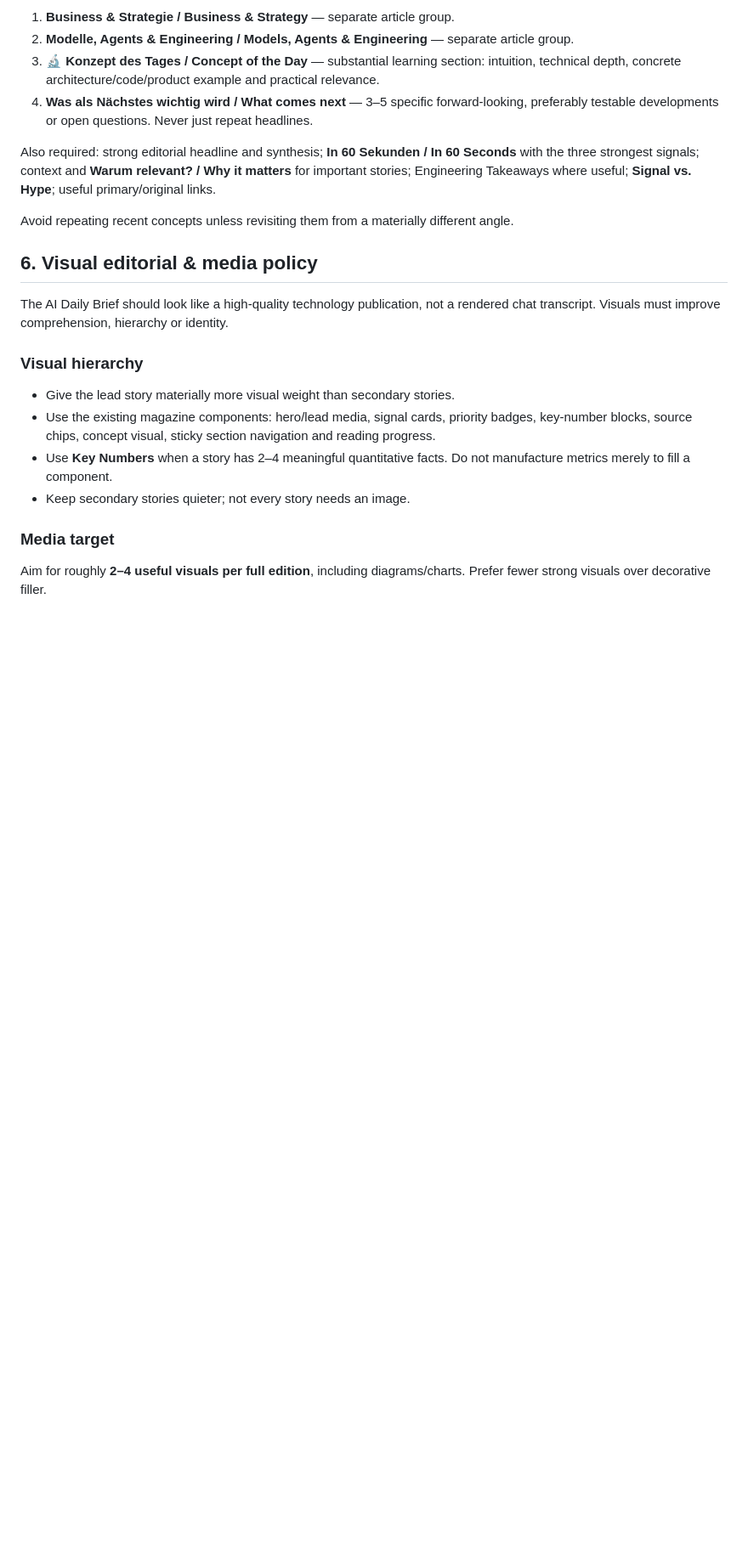
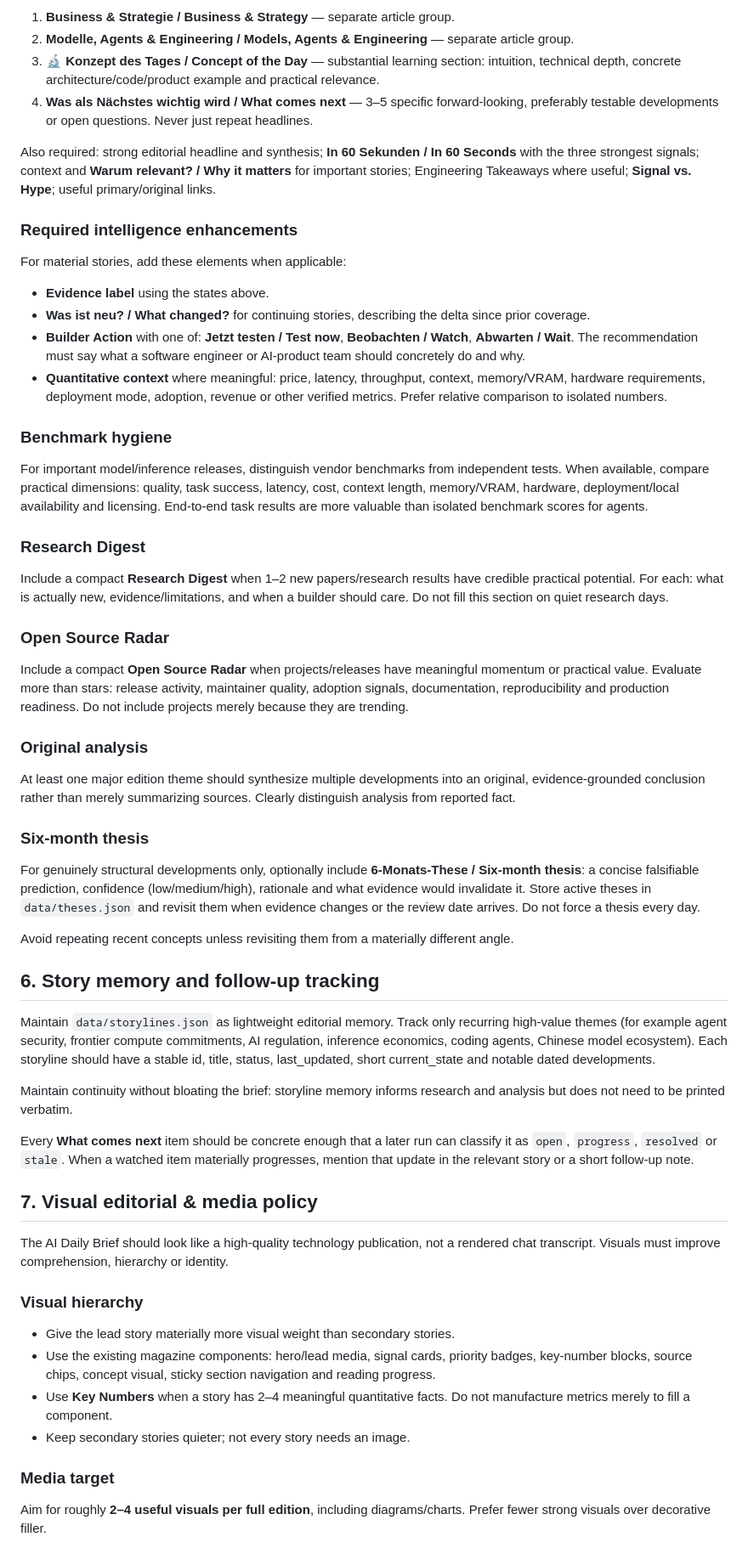
Before and after one commit to andregasser/ai-daily-brief, a Markdown page: config/EDITORIAL_POLICY.md, the part around one of its changes. Shown at 85% size. GitHub-like rendering; blank space fills up the shorter version.

```diff
--- a/config/EDITORIAL_POLICY.md
+++ b/config/EDITORIAL_POLICY.md
@@ -32,9 +49,38 @@ Every edition is built from one canonical research set and then rendered in Germ
 
 Also required: strong editorial headline and synthesis; **In 60 Sekunden / In 60 Seconds** with the three strongest signals; context and **Warum relevant? / Why it matters** for important stories; Engineering Takeaways where useful; **Signal vs. Hype**; useful primary/original links.
 
+### Required intelligence enhancements
+For material stories, add these elements when applicable:
+- **Evidence label** using the states above.
+- **Was ist neu? / What changed?** for continuing stories, describing the delta since prior coverage.
+- **Builder Action** with one of: **Jetzt testen / Test now**, **Beobachten / Watch**, **Abwarten / Wait**. The recommendation must say what a software engineer or AI-product team should concretely do and why.
+- **Quantitative context** where meaningful: price, latency, throughput, context, memory/VRAM, hardware requirements, deployment mode, adoption, revenue or other verified metrics. Prefer relative comparison to isolated numbers.
+
+### Benchmark hygiene
+For important model/inference releases, distinguish vendor benchmarks from independent tests. When available, compare practical dimensions: quality, task success, latency, cost, context length, memory/VRAM, hardware, deployment/local availability and licensing. End-to-end task results are more valuable than isolated benchmark scores for agents.
+
+### Research Digest
+Include a compact **Research Digest** when 1–2 new papers/research results have credible practical potential. For each: what is actually new, evidence/limitations, and when a builder should care. Do not fill this section on quiet research days.
+
+### Open Source Radar
+Include a compact **Open Source Radar** when projects/releases have meaningful momentum or practical value. Evaluate more than stars: release activity, maintainer quality, adoption signals, documentation, reproducibility and production readiness. Do not include projects merely because they are trending.
+
+### Original analysis
+At least one major edition theme should synthesize multiple developments into an original, evidence-grounded conclusion rather than merely summarizing sources. Clearly distinguish analysis from reported fact.
+
+### Six-month thesis
+For genuinely structural developments only, optionally include **6-Monats-These / Six-month thesis**: a concise falsifiable prediction, confidence (low/medium/high), rationale and what evidence would invalidate it. Store active theses in `data/theses.json` and revisit them when evidence changes or the review date arrives. Do not force a thesis every day.
+
 Avoid repeating recent concepts unless revisiting them from a materially different angle.
 
-## 6. Visual editorial & media policy
+## 6. Story memory and follow-up tracking
+Maintain `data/storylines.json` as lightweight editorial memory. Track only recurring high-value themes (for example agent security, frontier compute commitments, AI regulation, inference economics, coding agents, Chinese model ecosystem). Each storyline should have a stable id, title, status, last_updated, short current_state and notable dated developments.
+
+Maintain continuity without bloating the brief: storyline memory informs research and analysis but does not need to be printed verbatim.
+
+Every **What comes next** item should be concrete enough that a later run can classify it as `open`, `progress`, `resolved` or `stale`. When a watched item materially progresses, mention that update in the relevant story or a short follow-up note.
+
+## 7. Visual editorial & media policy
 The AI Daily Brief should look like a high-quality technology publication, not a rendered chat transcript. Visuals must improve comprehension, hierarchy or identity.
 
 ### Visual hierarchy
```
Also changed, not shown: other parts of config/EDITORIAL_POLICY.md (+32 -26 lines).
